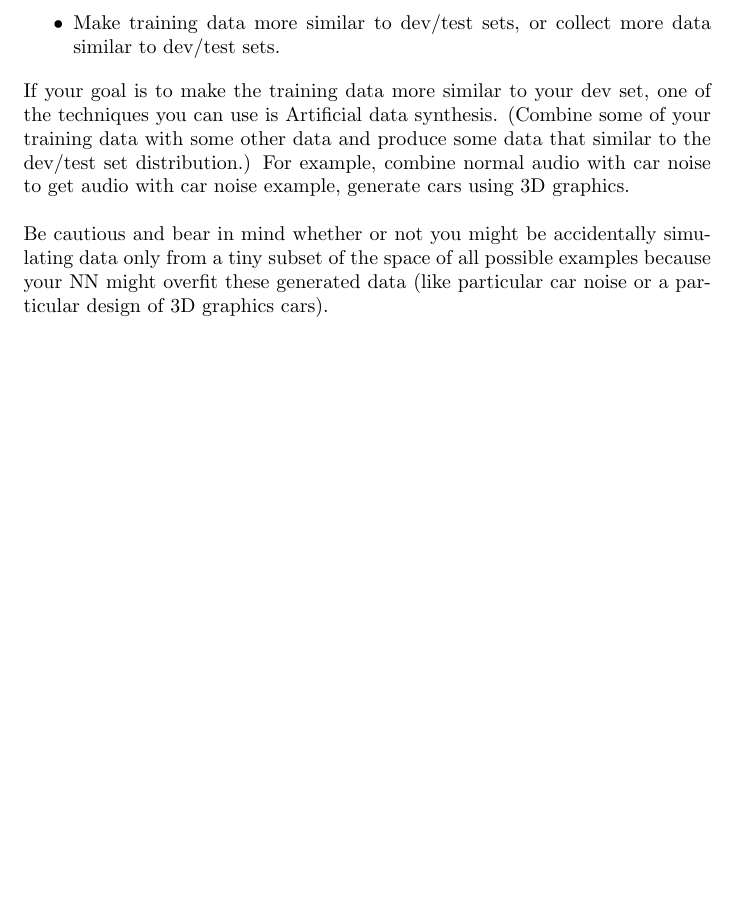
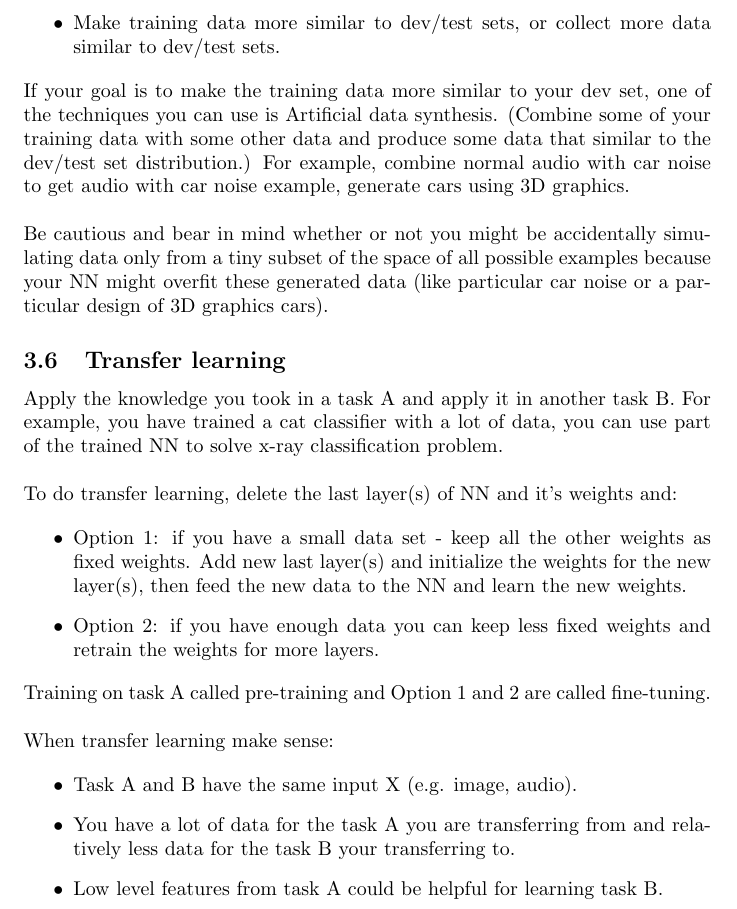
Before and after one commit to MDataResearch/ml_notes, a LaTeX document (dl_course/note/main.tex): part of page 34 of 34, cut so that both start at the same text, the shorter picture padded with empty space. Compiled offline with pdfLaTeX.

Commit message:
Transfer learning

```diff
--- a/dl_course/note/main.tex
+++ b/dl_course/note/main.tex
@@ -1241,6 +1241,31 @@ Dev and test sets have to come from the same distribution. Choose dev set and te
 
 \noindent Be cautious and bear in mind whether or not you might be accidentally simulating data only from a tiny subset of the space of all possible examples because your NN might overfit these generated data (like particular car noise or a particular design of 3D graphics cars).
 
+\subsection{Transfer learning}
+
+\noindent Apply the knowledge you took in a task A and apply it in another task B. For example, you have trained a cat classifier with a lot of data, you can use part of the trained NN to solve x-ray classification problem.
+
+\bigskip
+
+\noindent To do transfer learning, delete the last layer(s) of NN and it's weights and:
+
+\begin{itemize}
+    \item Option 1: if you have a small data set - keep all the other weights as fixed weights. Add new last layer(s) and initialize the weights for the new layer(s), then feed the new data to the NN and learn the new weights.
+    \item Option 2: if you have enough data you can keep less fixed weights and retrain the weights for more layers.
+\end{itemize}
+
+\noindent Training on task A called pre-training and Option 1 and 2 are called fine-tuning.
+
+\bigskip
+
+\noindent When transfer learning make sense:
+
+\begin{itemize}
+    \item Task A and B have the same input X (e.g. image, audio).
+    \item You have a lot of data for the task A you are transferring from and relatively less data for the task B your transferring to.
+    \item Low level features from task A could be helpful for learning task B.
+\end{itemize}
+
 \printindex
 
 \end{document}
```
